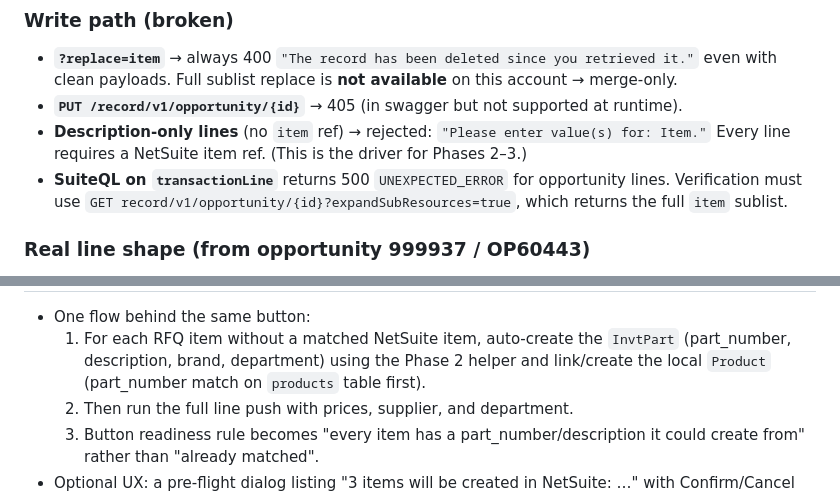
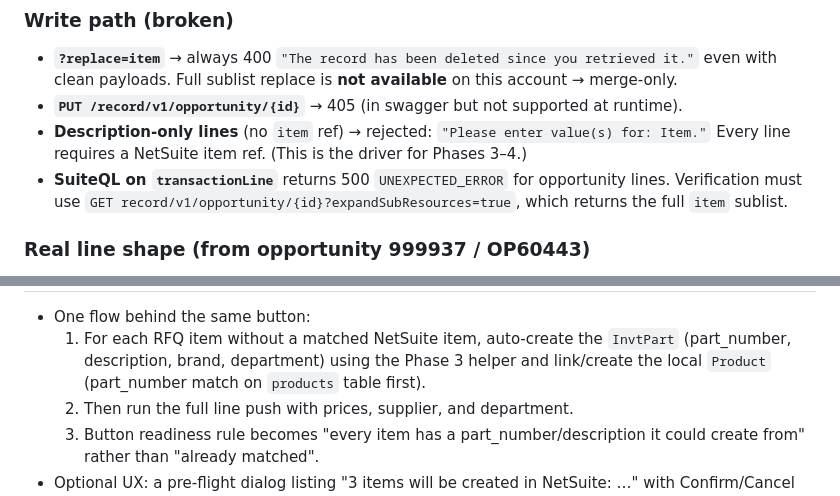
Before and after one commit to mooball/EagleAgent, a Markdown page: .github/prompts/plan-opportunityItemSync.prompt.md, 2 parts joined by grey strips. GitHub-like rendering.

```diff
--- a/.github/prompts/plan-opportunityItemSync.prompt.md
+++ b/.github/prompts/plan-opportunityItemSync.prompt.md
@@ -29,7 +32,7 @@ Staged approach agreed with the user:
 ### Write path (broken)
 - **`?replace=item`** → always 400 `"The record has been deleted since you retrieved it."` even with clean payloads. Full sublist replace is **not available** on this account → merge-only.
 - **`PUT /record/v1/opportunity/{id}`** → 405 (in swagger but not supported at runtime).
-- **Description-only lines** (no `item` ref) → rejected: `"Please enter value(s) for: Item."` Every line requires a NetSuite item ref. (This is the driver for Phases 2–3.)
+- **Description-only lines** (no `item` ref) → rejected: `"Please enter value(s) for: Item."` Every line requires a NetSuite item ref. (This is the driver for Phases 3–4.)
 - **SuiteQL on `transactionLine`** returns 500 `UNEXPECTED_ERROR` for opportunity lines. Verification must use `GET record/v1/opportunity/{id}?expandSubResources=true`, which returns the full `item` sublist.
 
 ### Real line shape (from opportunity 999937 / OP60443)
@@ -106,6 +118,6 @@ Everything else — department, sale/cost price, chosen supplier — is optional
 
 - One flow behind the same button:
-  1. For each RFQ item without a matched NetSuite item, auto-create the `InvtPart` (part_number, description, brand, department) using the Phase 2 helper and link/create the local `Product` (part_number match on `products` table first).
+  1. For each RFQ item without a matched NetSuite item, auto-create the `InvtPart` (part_number, description, brand, department) using the Phase 3 helper and link/create the local `Product` (part_number match on `products` table first).
   2. Then run the full line push with prices, supplier, and department.
   3. Button readiness rule becomes "every item has a part_number/description it could create from" rather than "already matched".
 - Optional UX: a pre-flight dialog listing "3 items will be created in NetSuite: …" with Confirm/Cancel before writing.
```
Also changed, not shown: other parts of .github/prompts/plan-opportunityItemSync.prompt.md (+31 -18 lines).
